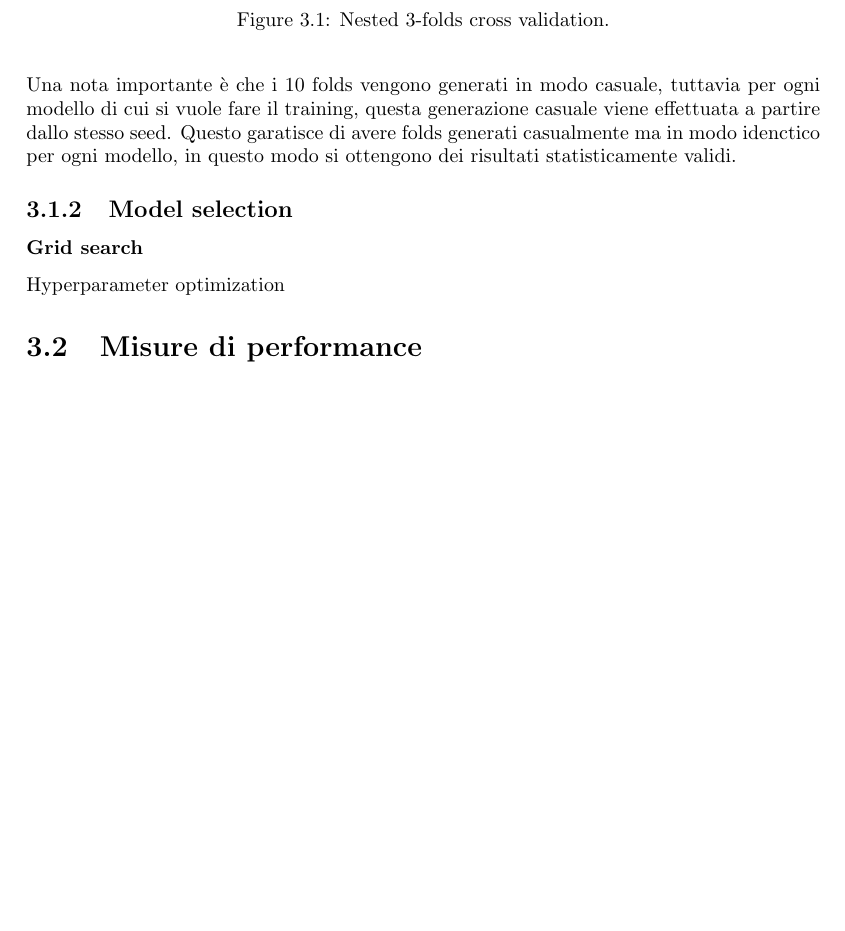
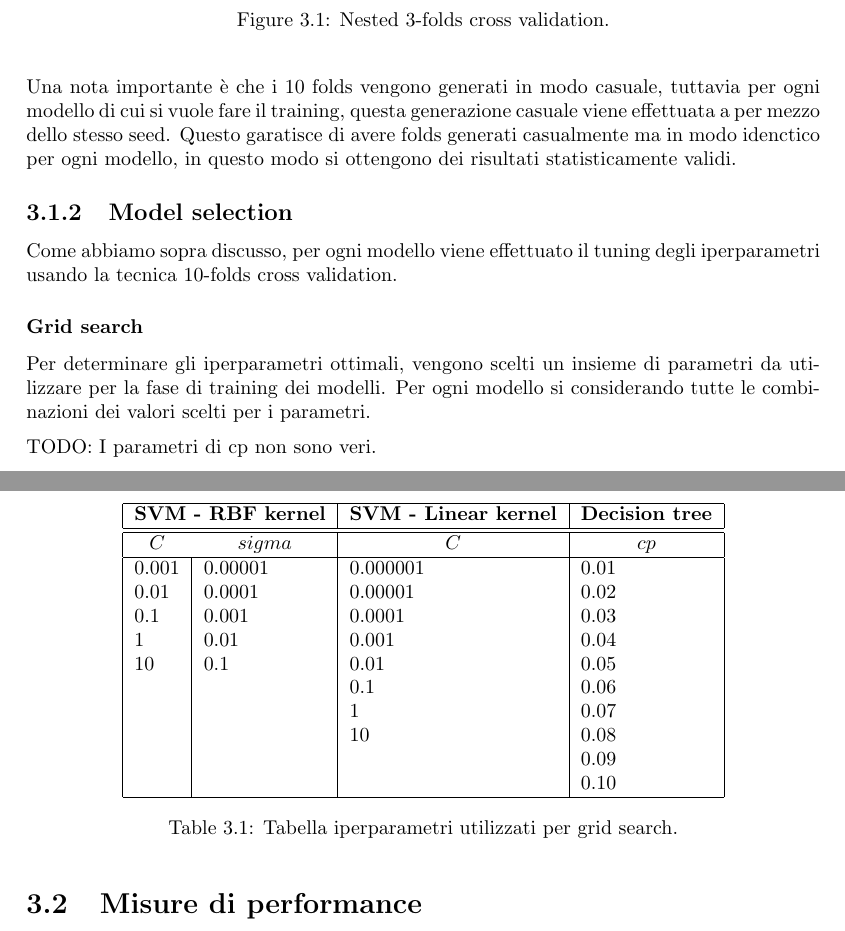
Before and after one commit to gianlucagiudice/spotify-award-predictor, a LaTeX book (doc/main.tex, which reads doc/chapters/results.tex): part of page 27 of 32 before the commit and two parts of pages 27 and 28 of 33 after it, the two joined at a grey line, cut so that both start at the same text, the shorter picture padded with empty space. Compiled offline with pdfLaTeX.

Commit message:
grid search

```diff
--- a/doc/chapters/results.tex
+++ b/doc/chapters/results.tex
@@ -17,14 +16,52 @@ Procedendo in questo modo l'ottimizzazione degli iperparametri viene effettuata
 	\caption{Nested 3-folds cross validation.}
 \end{figure}
 
-Una nota importante è che i 10 folds vengono generati in modo casuale, tuttavia per ogni modello di cui si vuole fare il training, questa generazione casuale viene effettuata a partire dallo stesso seed. Questo garatisce di avere folds generati casualmente ma in modo idenctico per ogni modello, in questo modo si ottengono dei risultati statisticamente validi.
+Una nota importante è che i 10 folds vengono generati in modo casuale, tuttavia per ogni modello di cui si vuole fare il training, questa generazione casuale viene effettuata a per mezzo dello stesso seed. Questo garatisce di avere folds generati casualmente ma in modo idenctico per ogni modello, in questo modo si ottengono dei risultati statisticamente validi.
 
 \subsection{Model selection}
 \label{sec:mode_selection}
+Come abbiamo sopra discusso, per ogni modello viene effettuato il tuning degli iperparametri usando la tecnica 10-folds cross validation.
 
 \subsubsection{Grid search}
 \label{sec:grid-search}
-Hyperparameter optimization
+Per determinare gli iperparametri ottimali, vengono scelti un insieme di parametri da utilizzare per la fase di training dei modelli. Per ogni modello si considerando tutte le combinazioni dei valori scelti per i parametri.
+
+
+TODO: I parametri di cp non sono veri.
+\begin{table}[H]
+
+	\begin{center}
+
+		\begin{tabular}{| l | l | l | l |}
+			\hline
+			\multicolumn{2}{|c|}{\textbf{SVM -  RBF kernel}} &
+			\multicolumn{1}{|c|}{\textbf{SVM - Linear kernel}} &
+			\multicolumn{1}{c|}{\textbf{Decision tree}}\\
+			\hline
+			\hline
+			\multicolumn{1}{|c}{$C$} &
+			\multicolumn{1}{c|}{$sigma$} &
+			\multicolumn{1}{c|}{$C$ } &
+			\multicolumn{1}{c|}{$cp$}\\
+			\hline
+
+			$0.001$	 & $0.00001$    & $0.000001$ & $0.01$\\
+			$0.01$	  & $0.0001$      &$0.00001$	& $0.02$\\
+			$0.1$	   & $0.001$      	&$0.0001$	   & $0.03$\\
+			$1$			& $0.01$      	  &$0.001$		  & $0.04$\\
+			$10$	   & $0.1$      	  &$0.01$		   & $0.05$\\
+				   		   &       	  &$0.1$							   & $0.06$\\
+				   	 	   &       	  &$1$									& $0.07$\\
+				  		   &       	  &$10$								   & $0.08$\\
+						   &       	  &										  & $0.09$\\
+						   &       	  & 									  & $0.10$\\
+			\hline
+		\end{tabular}
+
+	\end{center}
+	\caption{Tabella iperparametri utilizzati per grid search.}
+\end{table}
+
 
 \section{Misure di performance}
 Le misure di performance sono state ottenute combinando i risultati
--- a/doc/main.tex
+++ b/doc/main.tex
@@ -10,6 +10,7 @@
 \usepackage{graphicx}
 \usepackage{caption}
 \usepackage{subcaption}
+\usepackage{multirow}
 
 \begin{document}
 
```
Also changed, not shown: doc/chapters/results.tex (3 more changed lines), 1 other file.
